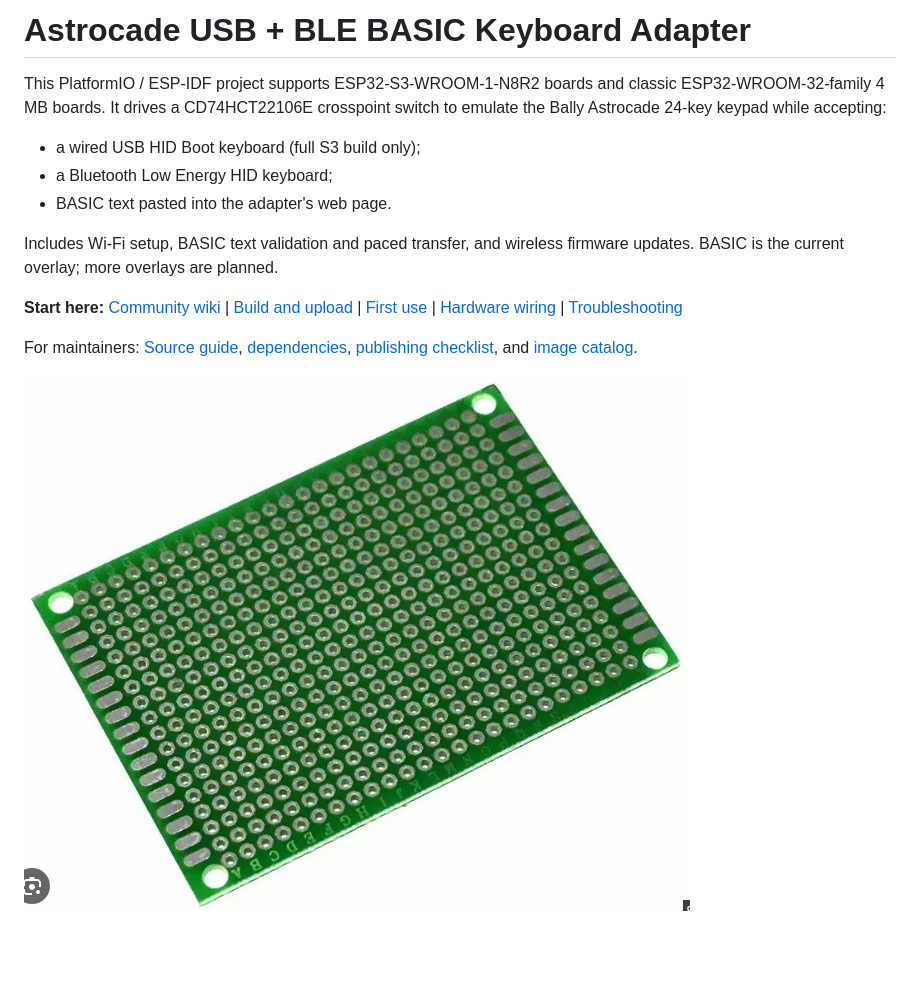
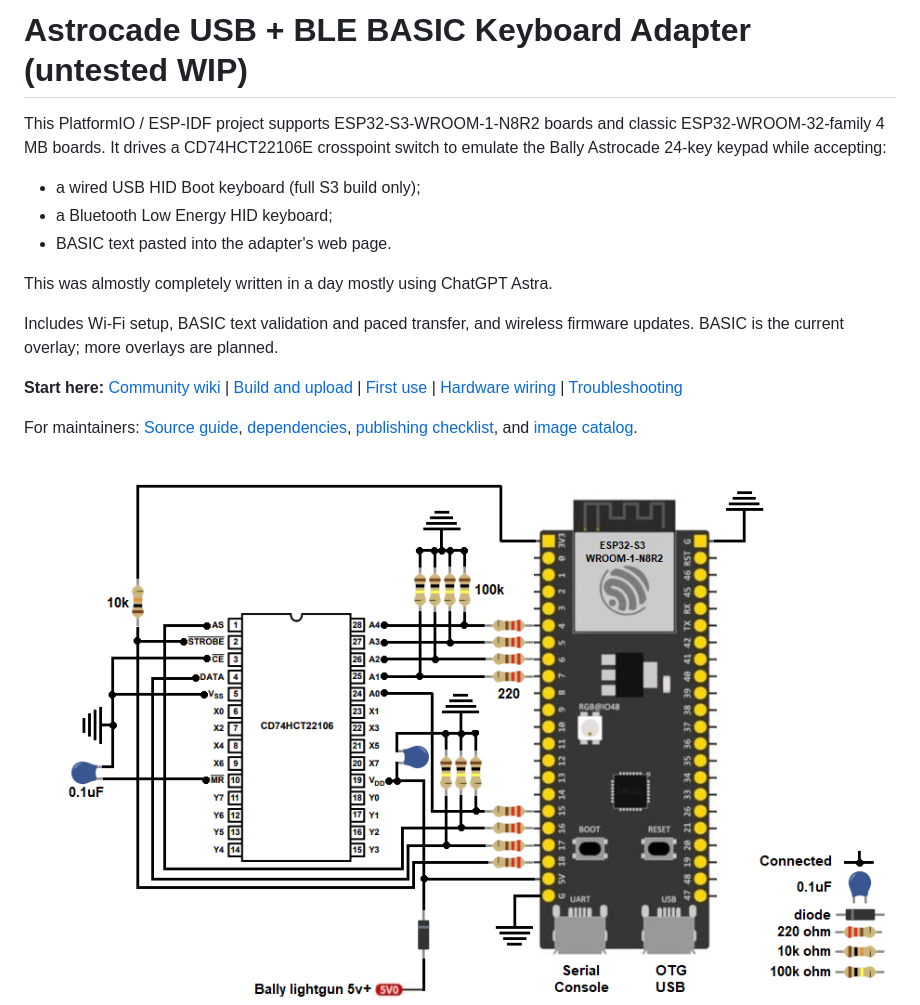
Before and after one commit to MacGyverr/Astrocade-ESP32-Keyboard, a Markdown page: README.md, the part around one of its changes. Rendered like a GitHub page; blank space fills up the shorter version.

```diff
--- a/README.md
+++ b/README.md
@@ -1,4 +1,4 @@
-# Astrocade USB + BLE BASIC Keyboard Adapter
+# Astrocade USB + BLE BASIC Keyboard Adapter (untested WIP)
 
 This PlatformIO / ESP-IDF project supports ESP32-S3-WROOM-1-N8R2 boards and
 classic ESP32-WROOM-32-family 4 MB boards. It drives a CD74HCT22106E
@@ -8,6 +8,8 @@ Astrocade 24-key keypad while accepting:
 - a wired USB HID Boot keyboard (full S3 build only);
 - a Bluetooth Low Energy HID keyboard;
 - BASIC text pasted into the adapter's web page.
+
+This was almostly completely written in a day mostly using ChatGPT Astra.
 
 Includes Wi-Fi setup, BASIC text validation and paced transfer, and wireless
 firmware updates. BASIC is the current overlay; more overlays are planned.
@@ -23,7 +25,7 @@ For maintainers: [Source guide](src/SOURCE-GUIDE.txt),
 [publishing checklist](docs/PUBLISHING.md), and
 [image catalog](docs/images/README.md).
 
-![proto board](https://raw.githubusercontent.com/MacGyverr/Astrocade-ESP32-Keyboard/main/docs/images/proto-board.png)
+![ESP32-Crosspoint Wiring](https://raw.githubusercontent.com/MacGyverr/Astrocade-ESP32-Keyboard/main/docs/images/wiring-diagram.png)
 ![web example](https://raw.githubusercontent.com/MacGyverr/Astrocade-ESP32-Keyboard/main/docs/images/web-example.png)
 
 Bluetooth Classic keyboards are not supported by ESP32-S3 hardware. A keyboard
```
Also changed, not shown: other parts of README.md (+1 -33 lines).
